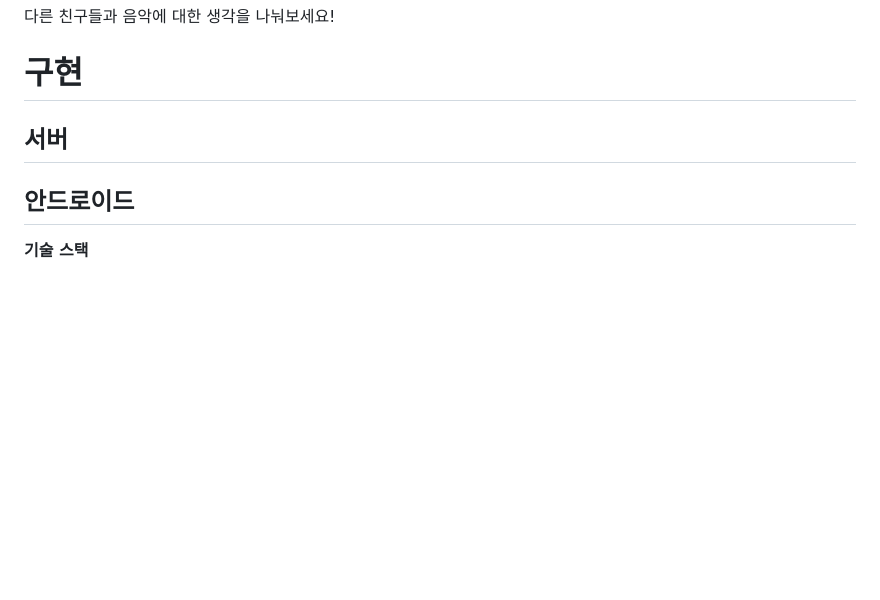
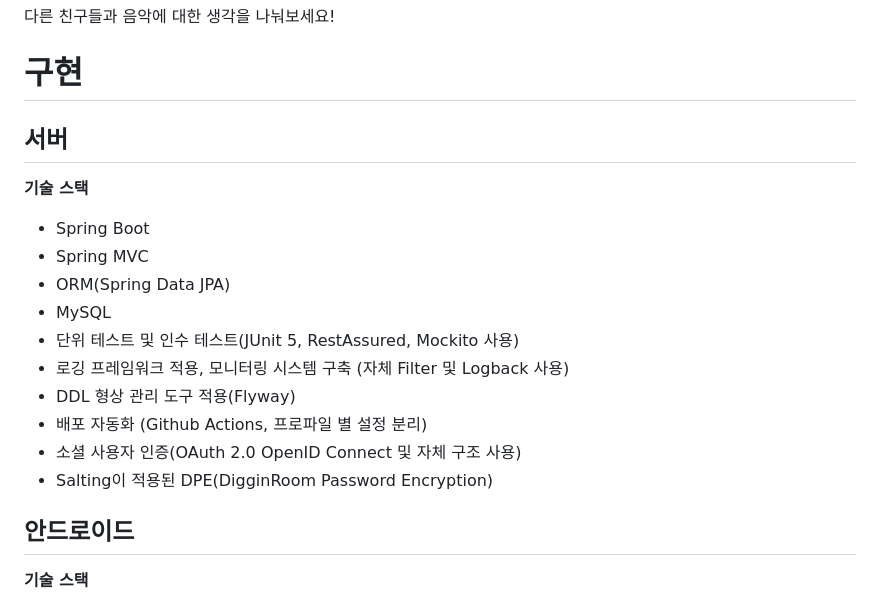
Before and after one commit to woowacourse-teams/2023-diggin-room, a Markdown page: README.md, the part around the change. Drawn GitHub-style; blank space fills up the shorter version.

Commit message:
docs: 서버 기술스택 추가

```diff
--- a/README.md
+++ b/README.md
@@ -27,7 +27,20 @@
 다른 친구들과 음악에 대한 생각을 나눠보세요!
 
 # 구현
+
 ## 서버
+
+**기술 스택**
+- Spring Boot
+- Spring MVC
+- ORM(Spring Data JPA)
+- MySQL
+- 단위 테스트 및 인수 테스트(JUnit 5, RestAssured, Mockito 사용)
+- 로깅 프레임워크 적용, 모니터링 시스템 구축 (자체 Filter 및 Logback 사용)
+- DDL 형상 관리 도구 적용(Flyway)
+- 배포 자동화 (Github Actions, 프로파일 별 설정 분리)
+- 소셜 사용자 인증(OAuth 2.0 OpenID Connect 및 자체 구조 사용)
+- Salting이 적용된 DPE(DigginRoom Password Encryption)
 
 ## 안드로이드
 
```
